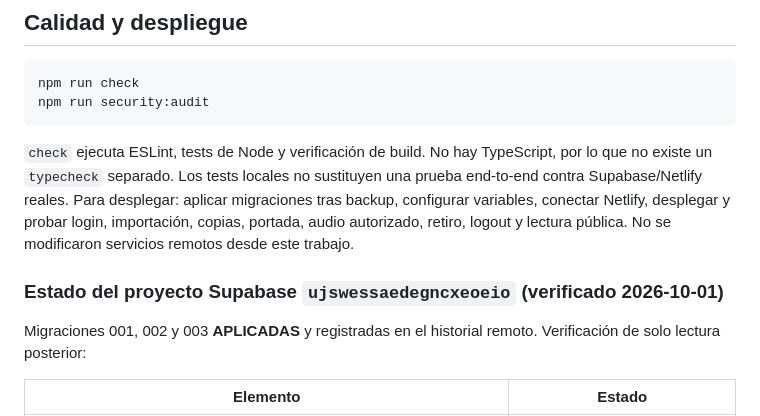
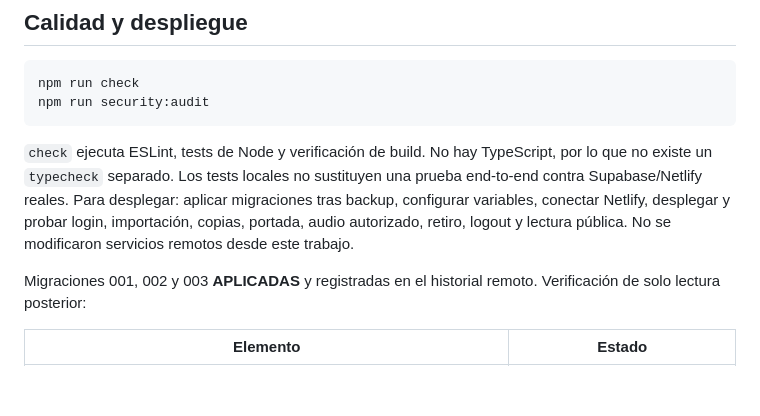
Before and after one commit to Santidelacarrera/VinilosDLC, a Markdown page: README.md, the part around the change. Drawn GitHub-style; blank space fills up the shorter version.

Commit message:
Remove Supabase project status from README
Removed project status section for Supabase.

```diff
--- a/README.md
+++ b/README.md
@@ -81,8 +81,6 @@ npm run security:audit
 
 `check` ejecuta ESLint, tests de Node y verificación de build. No hay TypeScript, por lo que no existe un `typecheck` separado. Los tests locales no sustituyen una prueba end-to-end contra Supabase/Netlify reales. Para desplegar: aplicar migraciones tras backup, configurar variables, conectar Netlify, desplegar y probar login, importación, copias, portada, audio autorizado, retiro, logout y lectura pública. No se modificaron servicios remotos desde este trabajo.
 
-### Estado del proyecto Supabase `ujswessaedegncxeoeio` (verificado 2026-10-01)
-
 Migraciones 001, 002 y 003 **APLICADAS** y registradas en el historial remoto. Verificación de solo lectura posterior:
 
 | Elemento | Estado |
```
